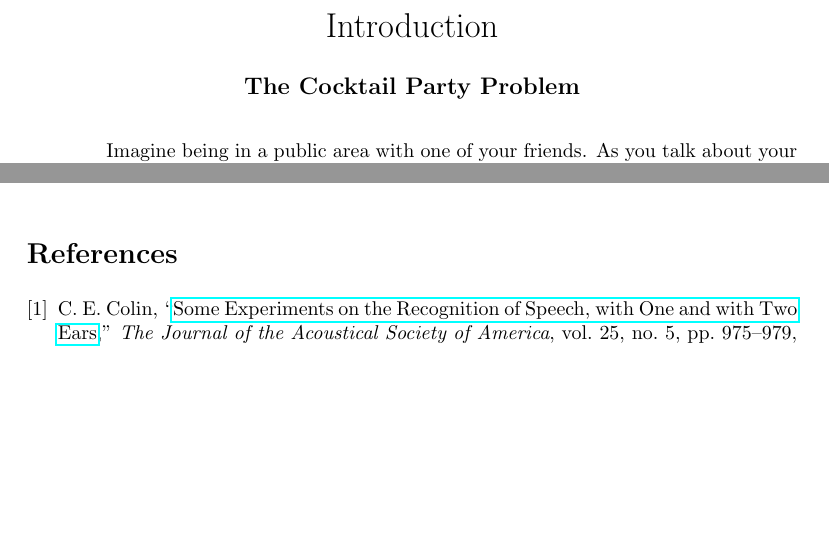
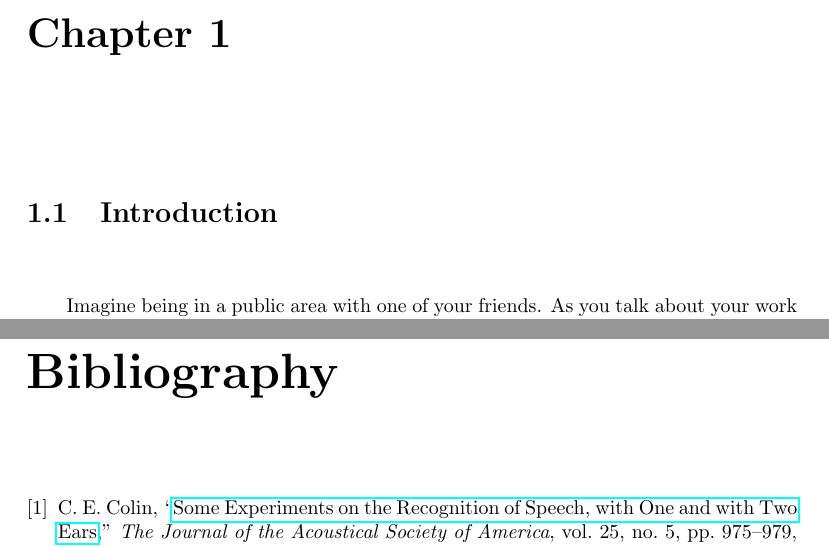
Before and after one commit to holyfiddlex/Thesis, a LaTeX book (Chapter 0/Introduction.tex): two parts of pages 1 and 2 of 2 before the commit and two parts of pages 1 and 3 of 3 after it, joined at a grey line, cut at the place of the change, the shorter picture padded with empty space. Compiled offline with pdfLaTeX.

Commit message:
Format Fix Introduction

```diff
--- a/Chapter 0/Introduction.tex
+++ b/Chapter 0/Introduction.tex
@@ -8,17 +7,10 @@
 \setlength{\parskip}{1em}
 
 \begin{document}
+\chapter{}
+\section{Introduction}
 
-\begin{center}
-\LARGE
-Introduction\\
-\vspace{0.5cm}
-\large
-\textbf{The Cocktail Party Problem}\\
-\normalsize
-\end{center}
-
-Imagine being in a public area with one of your friends. As you talk about your work and what you learned in school there are people around you making noise. They’re also talking about their lives, what they plan on doing in the mall or the movie that just came out. Kids laughing with their parents talking, nearby traffic with car horns flaring in the distance. If you wanted to, you could hear them, but instead you ignore it.
+\qquad Imagine being in a public area with one of your friends. As you talk about your work and what you learned in school there are people around you making noise. They’re also talking about their lives, what they plan on doing in the mall or the movie that just came out. Kids laughing with their parents talking, nearby traffic with car horns flaring in the distance. If you wanted to, you could hear them, but instead you ignore it.
 \par
 You continue to listen to your friend, regardless of the noise in the background. You have no problem paying attention until suddenly you hear your name being mentioned in the crowd. For some reason, somewhere, someone said your name. You look around to see a familiar face walking towards you…
 \par
```
Also changed, not shown: Chapter 0/Introduction.pdf, Chapter 0/Introduction.tex (5 more changed lines).
